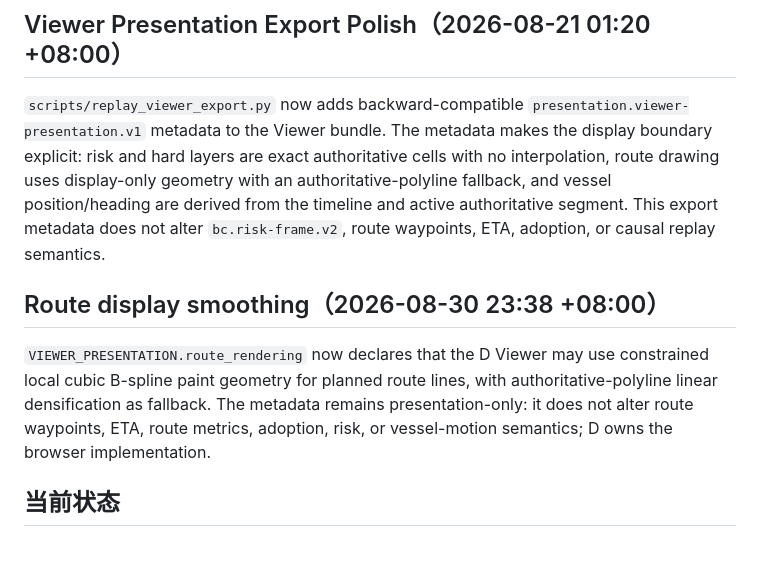
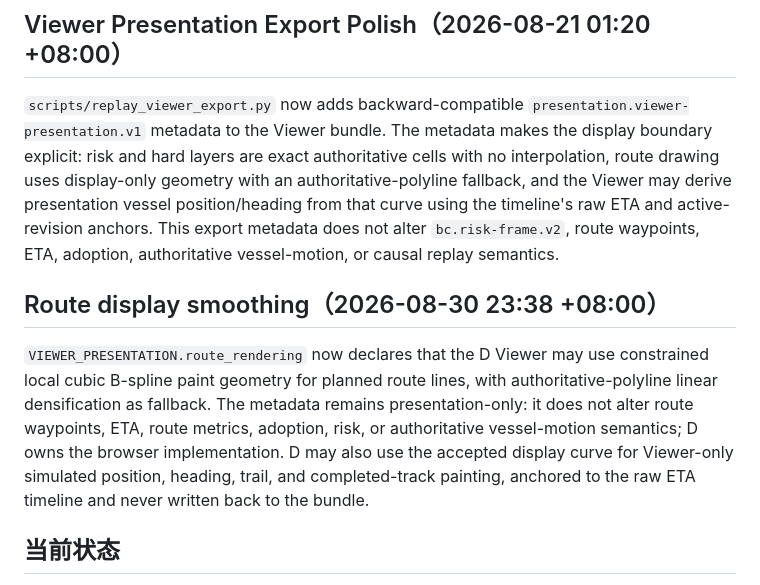
Before and after one commit to alth-earth/arctic_route_orchestrator, a Markdown page: README.md, the part around the change. Drawn GitHub-style; blank space fills up the shorter version.

Commit message:
docs(orchestrator): clarify curved viewer motion

```diff
--- a/README.md
+++ b/README.md
@@ -131,9 +131,11 @@ were environment/import-resolution diagnostics for `numpy`, `geospatial`,
 `presentation.viewer-presentation.v1` metadata to the Viewer bundle. The
 metadata makes the display boundary explicit: risk and hard layers are exact
 authoritative cells with no interpolation, route drawing uses display-only
-geometry with an authoritative-polyline fallback, and vessel position/heading
-are derived from the timeline and active authoritative segment. This export metadata does not alter
-`bc.risk-frame.v2`, route waypoints, ETA, adoption, or causal replay semantics.
+geometry with an authoritative-polyline fallback, and the Viewer may derive
+presentation vessel position/heading from that curve using the timeline's raw
+ETA and active-revision anchors. This export metadata does not alter
+`bc.risk-frame.v2`, route waypoints, ETA, adoption, authoritative vessel-motion,
+or causal replay semantics.
 
 ## Route display smoothing（2026-08-30 23:38 +08:00）
 
@@ -141,7 +143,10 @@ are derived from the timeline and active authoritative segment. This export meta
 constrained local cubic B-spline paint geometry for planned route lines, with
 authoritative-polyline linear densification as fallback. The metadata remains
 presentation-only: it does not alter route waypoints, ETA, route metrics,
-adoption, risk, or vessel-motion semantics; D owns the browser implementation.
+adoption, risk, or authoritative vessel-motion semantics; D owns the browser
+implementation. D may also use the accepted display curve for Viewer-only
+simulated position, heading, trail, and completed-track painting, anchored to
+the raw ETA timeline and never written back to the bundle.
 
 ## 当前状态
 
```
Also changed, not shown: CHANGELOG.md (+2 -1 lines).
